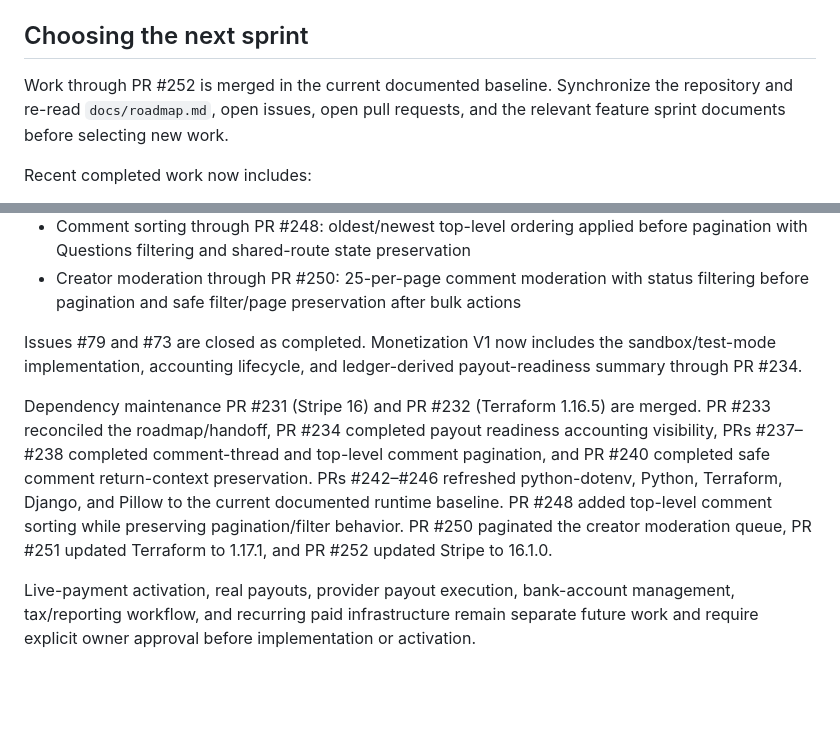
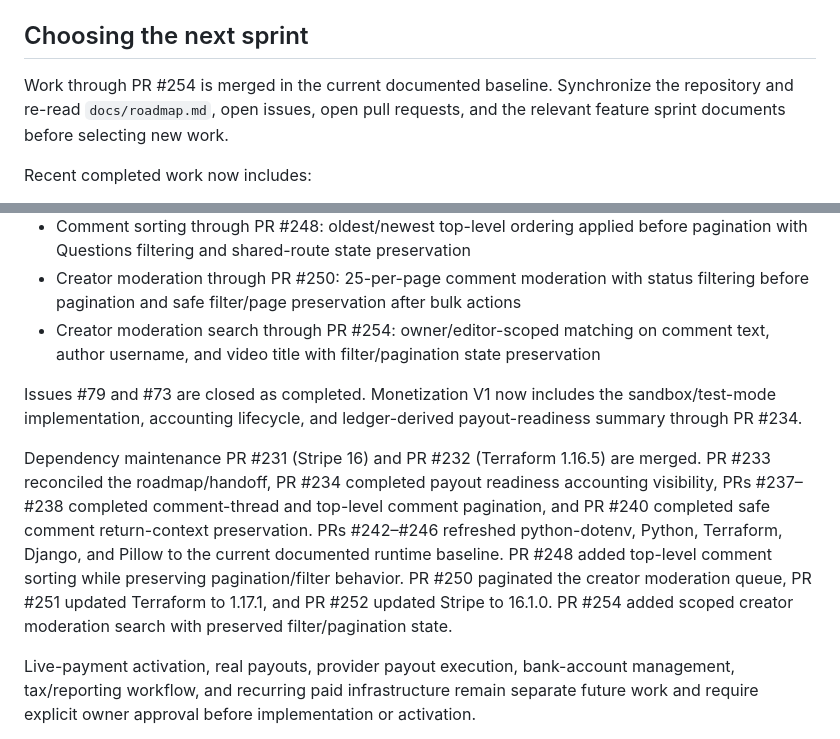
Before and after one commit to drakeg/ytclone, a Markdown page: docs/development-handoff.md, 2 parts joined by grey strips. GitHub-like rendering; blank space fills up the shorter version.

Commit message:
docs: refresh handoff through PR 254

```diff
--- a/docs/development-handoff.md
+++ b/docs/development-handoff.md
@@ -209,7 +209,7 @@ its migration, and `video/test_migrations.py` must point to the current leaf.
 
 ## Choosing the next sprint
 
-Work through PR #252 is merged in the current documented baseline. Synchronize
+Work through PR #254 is merged in the current documented baseline. Synchronize
 the repository and re-read `docs/roadmap.md`, open issues, open pull requests,
 and the relevant feature sprint documents before selecting new work.
 
@@ -231,6 +231,8 @@ Recent completed work now includes:
   pagination with Questions filtering and shared-route state preservation
 - Creator moderation through PR #250: 25-per-page comment moderation with status
   filtering before pagination and safe filter/page preservation after bulk actions
+- Creator moderation search through PR #254: owner/editor-scoped matching on comment
+  text, author username, and video title with filter/pagination state preservation
 
 Issues #79 and #73 are closed as completed. Monetization V1 now includes the
 sandbox/test-mode implementation, accounting lifecycle, and ledger-derived
@@ -244,7 +246,7 @@ preservation. PRs #242–#246 refreshed python-dotenv, Python, Terraform, Django
 and Pillow to the current documented runtime baseline. PR #248 added top-level
 comment sorting while preserving pagination/filter behavior. PR #250 paginated
 the creator moderation queue, PR #251 updated Terraform to 1.17.1, and PR #252
-updated Stripe to 16.1.0.
+updated Stripe to 16.1.0. PR #254 added scoped creator moderation search with preserved filter/pagination state.
 
 Live-payment activation, real payouts, provider payout execution, bank-account
 management, tax/reporting workflow, and recurring paid infrastructure remain
```
